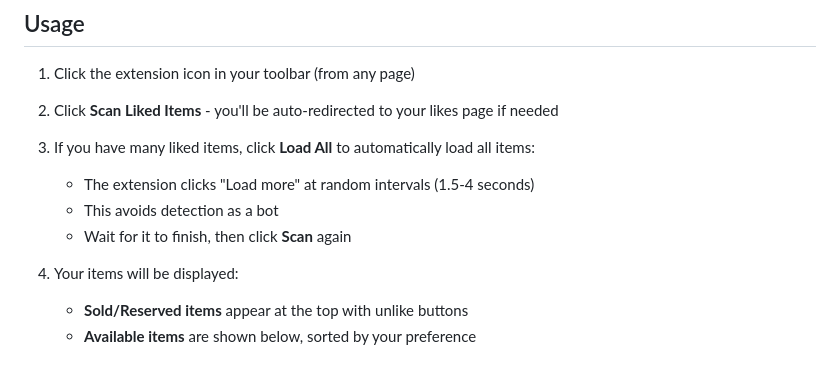
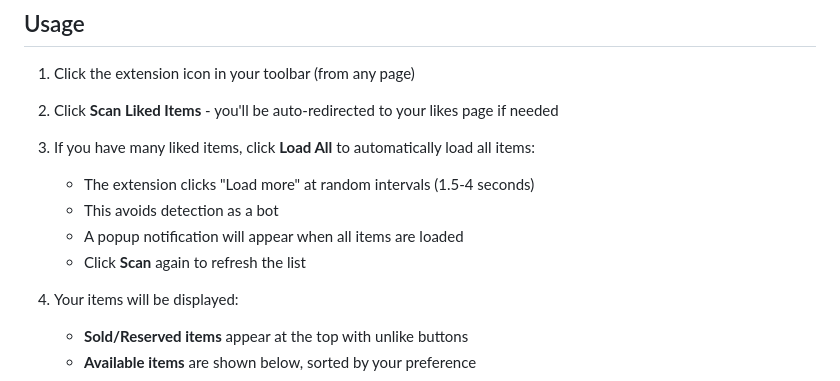
Before and after one commit to adriantlh/carousell-liked-sorter, a Markdown page: README.md, the part around the change. Drawn GitHub-style.

Commit message:
Update README with Load All notification feature
Co-Authored-By: Claude Opus 4.5 <noreply@anthropic.com>

```diff
--- a/README.md
+++ b/README.md
@@ -39,7 +39,8 @@ A Chrome extension to manage and organize your liked items on Carousell.
 3. If you have many liked items, click **Load All** to automatically load all items:
    - The extension clicks "Load more" at random intervals (1.5-4 seconds)
    - This avoids detection as a bot
-   - Wait for it to finish, then click **Scan** again
+   - A popup notification will appear when all items are loaded
+   - Click **Scan** again to refresh the list
 
 4. Your items will be displayed:
    - **Sold/Reserved items** appear at the top with unlike buttons
```
